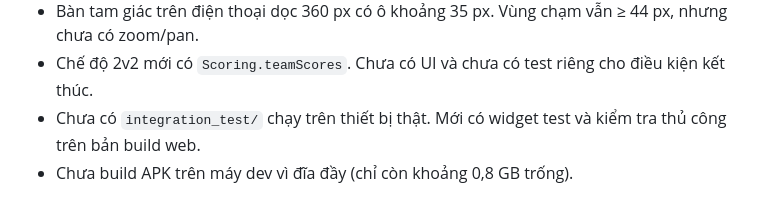
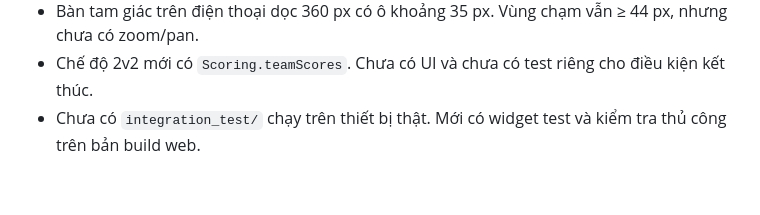
Before and after one commit to vpn2k1/oanquan, a Markdown page: README.md, the part around the change. Drawn GitHub-style.

Commit message:
README: bỏ ghi chú build APK
Co-Authored-By: Claude Opus 5.5 <noreply@anthropic.com>

```diff
--- a/README.md
+++ b/README.md
@@ -115,4 +115,3 @@ Các điểm khác:
 - Chế độ 2v2 mới có `Scoring.teamScores`. Chưa có UI và chưa có test riêng cho điều kiện kết thúc.
 - Chưa có `integration_test/` chạy trên thiết bị thật. Mới có widget test và kiểm tra thủ công trên
   bản build web.
-- Chưa build APK trên máy dev vì đĩa đầy (chỉ còn khoảng 0,8 GB trống).
```
